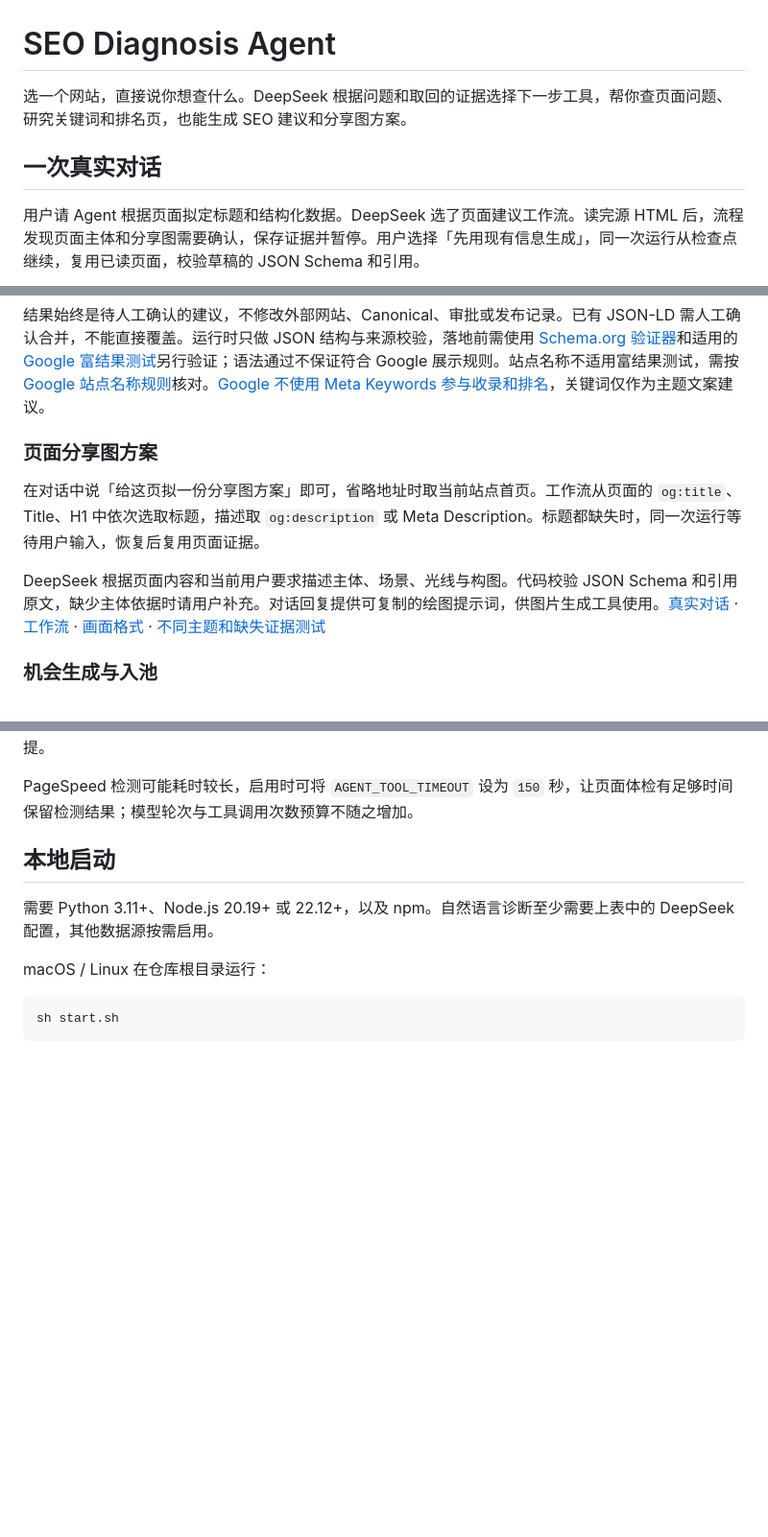
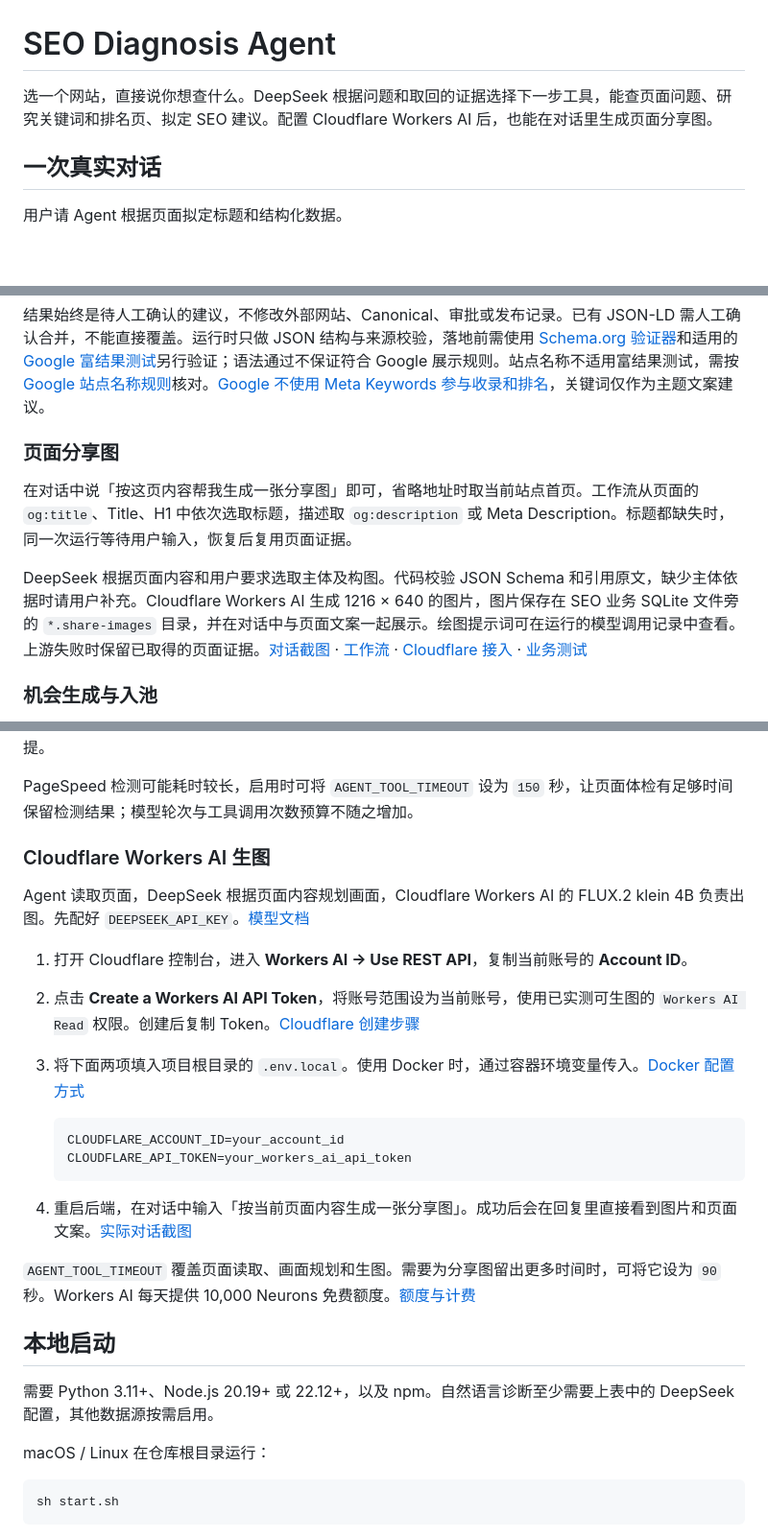
Before and after one commit to cheng-sir-0038/seo-diagnosis-agent, a Markdown page: README.md, 3 parts joined by grey strips. Shown at 96% size. Rendered like a GitHub page; blank space fills up the shorter version.

Commit message:
docs: clarify Cloudflare setup and chat flow

````diff
--- a/README.md
+++ b/README.md
@@ -1,8 +1,8 @@
 # SEO Diagnosis Agent
 
-选一个网站，直接说你想查什么。DeepSeek 根据问题和取回的证据选择下一步工具，帮你查页面问题、研究关键词和排名页，也能生成 SEO 建议和分享图方案。
+选一个网站，直接说你想查什么。DeepSeek 根据问题和取回的证据选择下一步工具，能查页面问题、研究关键词和排名页、拟定 SEO 建议。配置 Cloudflare Workers AI 后，也能在对话里生成页面分享图。
 
 ## 一次真实对话
 
-用户请 Agent 根据页面拟定标题和结构化数据。DeepSeek 选了页面建议工作流。读完源 HTML 后，流程发现页面主体和分享图需要确认，保存证据并暂停。用户选择「先用现有信息生成」，同一次运行从检查点继续，复用已读页面，校验草稿的 JSON Schema 和引用。
+用户请 Agent 根据页面拟定标题和结构化数据。
 
@@ -135,11 +141,11 @@ seo_site_diagnosis
 
 结果始终是待人工确认的建议，不修改外部网站、Canonical、审批或发布记录。已有 JSON-LD 需人工确认合并，不能直接覆盖。运行时只做 JSON 结构与来源校验，落地前需使用 [Schema.org 验证器](https://validator.schema.org/)和适用的 [Google 富结果测试](https://search.google.com/test/rich-results)另行验证；语法通过不保证符合 Google 展示规则。站点名称不适用富结果测试，需按 [Google 站点名称规则](https://developers.google.com/search/docs/appearance/site-names)核对。[Google 不使用 Meta Keywords 参与收录和排名](https://developers.google.com/search/docs/crawling-indexing/special-tags#unsupported)，关键词仅作为主题文案建议。
 
-### 页面分享图方案
+### 页面分享图
 
-在对话中说「给这页拟一份分享图方案」即可，省略地址时取当前站点首页。工作流从页面的 `og:title`、Title、H1 中依次选取标题，描述取 `og:description` 或 Meta Description。标题都缺失时，同一次运行等待用户输入，恢复后复用页面证据。
+在对话中说「按这页内容帮我生成一张分享图」即可，省略地址时取当前站点首页。工作流从页面的 `og:title`、Title、H1 中依次选取标题，描述取 `og:description` 或 Meta Description。标题都缺失时，同一次运行等待用户输入，恢复后复用页面证据。
 
-DeepSeek 根据页面内容和当前用户要求描述主体、场景、光线与构图。代码校验 JSON Schema 和引用原文，缺少主体依据时请用户补充。对话回复提供可复制的绘图提示词，供图片生成工具使用。[真实对话](docs/screenshots/18-share-image-brief.png) · [工作流](src/seo_agent/workflows/share_image.py) · [画面格式](src/models/share_image.py) · [不同主题和缺失证据测试](tests/seo_agent/test_share_image.py)
+DeepSeek 根据页面内容和用户要求选取主体及构图。代码校验 JSON Schema 和引用原文，缺少主体依据时请用户补充。Cloudflare Workers AI 生成 1216 × 640 的图片，图片保存在 SEO 业务 SQLite 文件旁的 `*.share-images` 目录，并在对话中与页面文案一起展示。绘图提示词可在运行的模型调用记录中查看。上游失败时保留已取得的页面证据。[对话截图](docs/screenshots/18-share-image-brief.png) · [工作流](src/seo_agent/workflows/share_image.py) · [Cloudflare 接入](src/seo_agent/workflows/cloudflare_images.py) · [业务测试](tests/seo_agent/test_share_image.py)
 
 ### 机会生成与入池
 
@@ -268,6 +275,23 @@ DataForSEO Labs 不覆盖所有国家和语言，使用前需核对 `dataforseo_
 只读工具将错误码同时交给模型和运行记录，区分数据不可用、认证失败、超时和内部异常。空结果或未知异常不代表用户缺少站点授权；DataForSEO 的第三方排名查询不以连接 GSC/GA4 或绑定站点项目为前提。
 
 PageSpeed 检测可能耗时较长，启用时可将 `AGENT_TOOL_TIMEOUT` 设为 `150` 秒，让页面体检有足够时间保留检测结果；模型轮次与工具调用次数预算不随之增加。
+
+### Cloudflare Workers AI 生图
+
+Agent 读取页面，DeepSeek 根据页面内容规划画面，Cloudflare Workers AI 的 FLUX.2 klein 4B 负责出图。先配好 `DEEPSEEK_API_KEY`。[模型文档](https://developers.cloudflare.com/workers-ai/models/flux-2-klein-4b/)
+
+1. 打开 Cloudflare 控制台，进入 **Workers AI → Use REST API**，复制当前账号的 **Account ID**。
+2. 点击 **Create a Workers AI API Token**，将账号范围设为当前账号，使用已实测可生图的 `Workers AI Read` 权限。创建后复制 Token。[Cloudflare 创建步骤](https://developers.cloudflare.com/workers-ai/get-started/rest-api/)
+3. 将下面两项填入项目根目录的 `.env.local`。使用 Docker 时，通过容器环境变量传入。[Docker 配置方式](#docker-启动后端)
+
+   ```dotenv
+   CLOUDFLARE_ACCOUNT_ID=your_account_id
+   CLOUDFLARE_API_TOKEN=your_workers_ai_api_token
+   ```
+
+4. 重启后端，在对话中输入「按当前页面内容生成一张分享图」。成功后会在回复里直接看到图片和页面文案。[实际对话截图](docs/screenshots/18-share-image-brief.png)
+
+`AGENT_TOOL_TIMEOUT` 覆盖页面读取、画面规划和生图。需要为分享图留出更多时间时，可将它设为 `90` 秒。Workers AI 每天提供 10,000 Neurons 免费额度。[额度与计费](https://developers.cloudflare.com/workers-ai/platform/pricing/)
 
 ## 本地启动
 
````
Also changed, not shown: other parts of README.md (+13 -6 lines), docs/screenshots/README.md (+2 -2 lines), docs/screenshots/18-share-image-brief.png.
